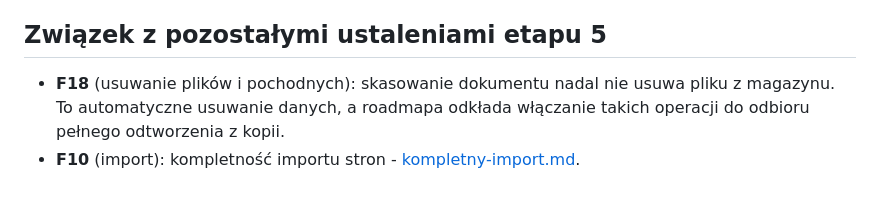
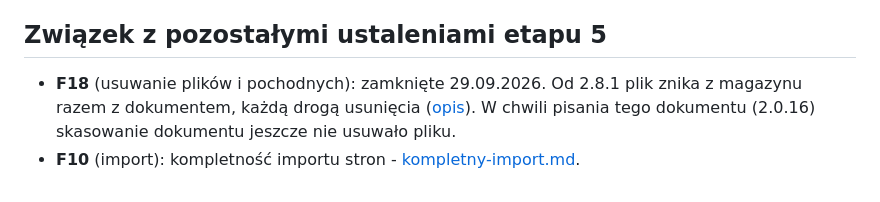
Before and after one commit to piatekkrzysztof/chatbot_project, a Markdown page: docs/atomowa-publikacja-wektorow.md, the part around the change. Drawn GitHub-style.

```diff
--- a/docs/atomowa-publikacja-wektorow.md
+++ b/docs/atomowa-publikacja-wektorow.md
@@ -134,7 +134,8 @@ blokuje). Równoległość jest odtwarzana deterministycznie: udawany model w tr
 
 ## Związek z pozostałymi ustaleniami etapu 5
 
-- **F18** (usuwanie plików i pochodnych): skasowanie dokumentu nadal nie usuwa
-  pliku z magazynu. To automatyczne usuwanie danych, a roadmapa odkłada
-  włączanie takich operacji do odbioru pełnego odtworzenia z kopii.
+- **F18** (usuwanie plików i pochodnych): zamknięte 29.09.2026. Od 2.8.1
+  plik znika z magazynu razem z dokumentem, każdą drogą usunięcia
+  ([opis](usuwanie-plikow.md)). W chwili pisania tego dokumentu (2.0.16)
+  skasowanie dokumentu jeszcze nie usuwało pliku.
 - **F10** (import): kompletność importu stron - [kompletny-import.md](kompletny-import.md).
```
Also changed, not shown: docs/kontrakt-dostepu.md (+2 -2 lines), docs/roadmapa-po-audycie.md (+1 -1 lines).
